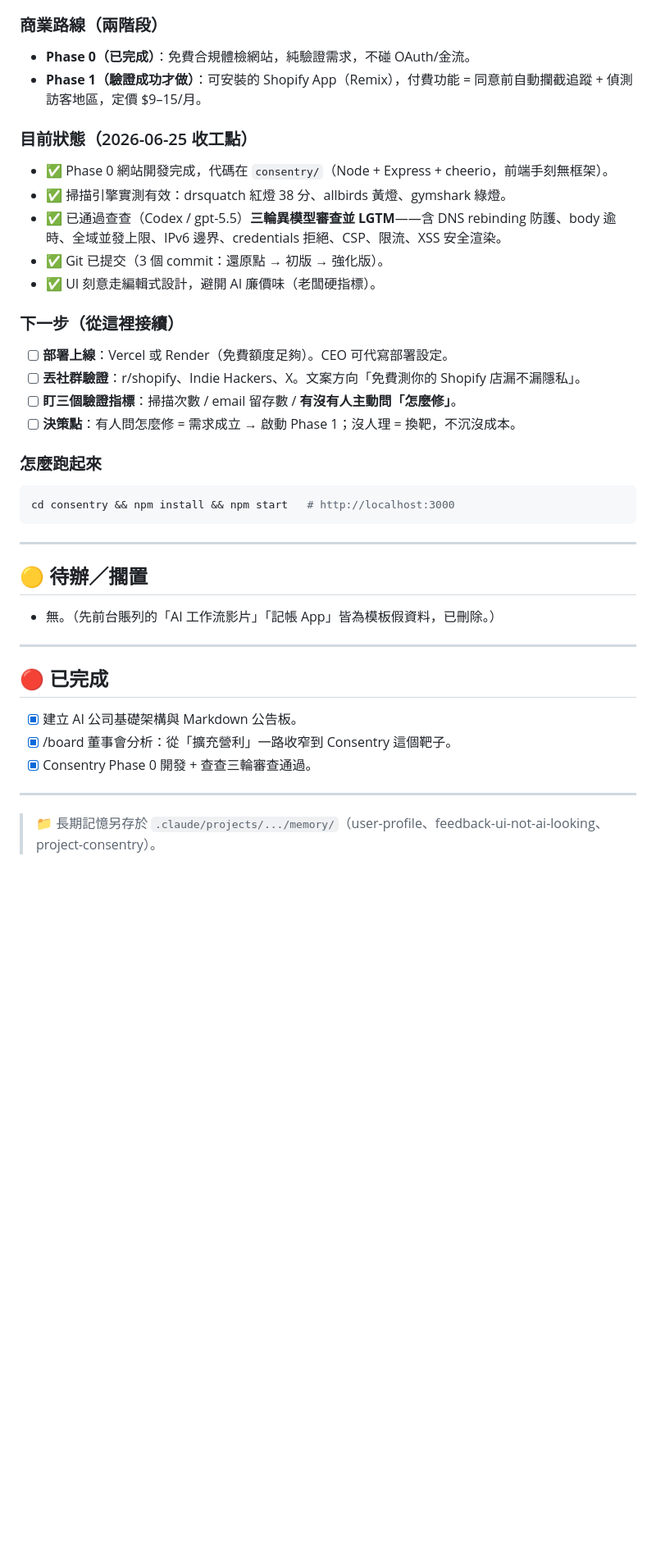
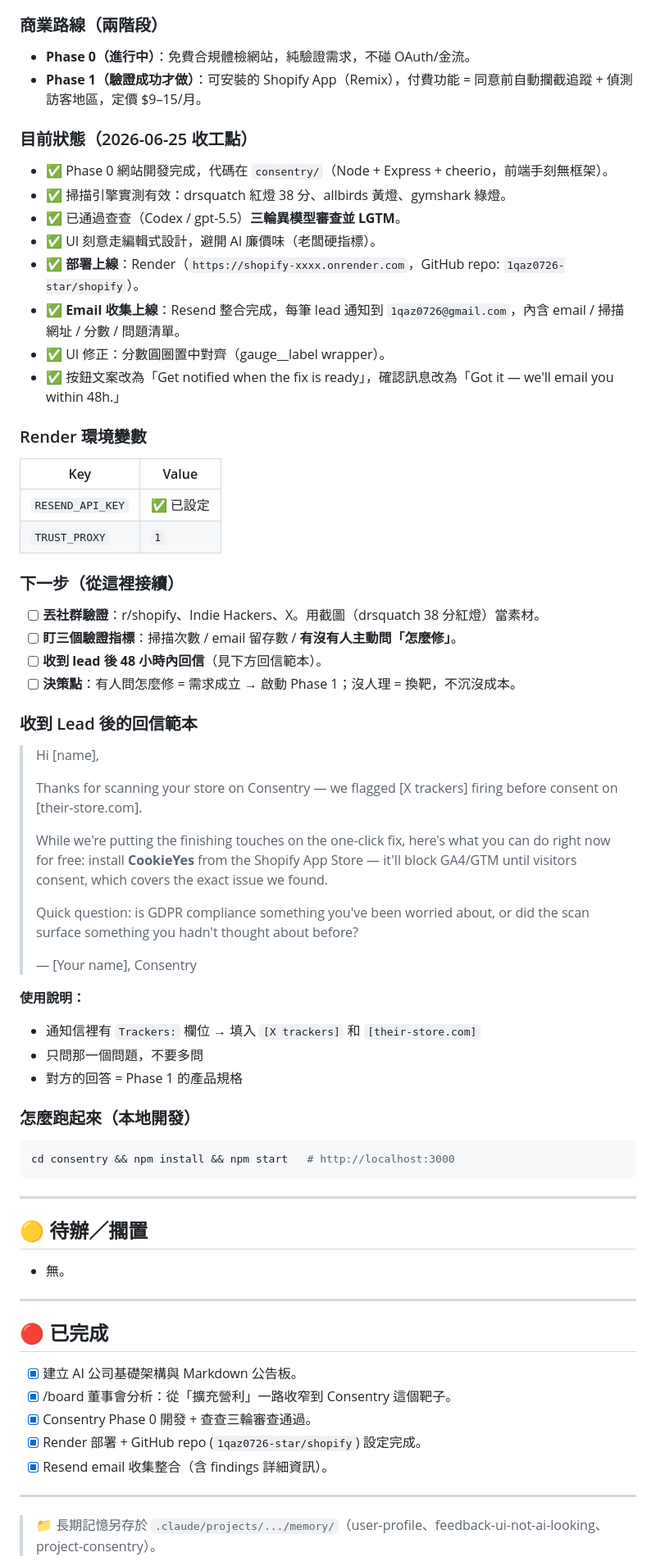
Before and after one commit to 1qaz0726-star/shopify, a Markdown page: 04_项目台账.md, the part around the change. Shown at 82% size. GitHub-like rendering; blank space fills up the shorter version.

Commit message:
Update project ledger: Phase 0 deployed, email collection live
Co-Authored-By: Claude Sonnet 4.6 <noreply@anthropic.com>

````diff
--- a/04_项目台账.md
+++ b/04_项目台账.md
@@ -18,23 +18,49 @@
 - 法規剛需（GDPR）、純技術、**不需要電商知識**——完美避開老闆的弱點。
 
 ### 商業路線（兩階段）
-- **Phase 0（已完成）**：免費合規體檢網站，純驗證需求，不碰 OAuth/金流。
+- **Phase 0（進行中）**：免費合規體檢網站，純驗證需求，不碰 OAuth/金流。
 - **Phase 1（驗證成功才做）**：可安裝的 Shopify App（Remix），付費功能 = 同意前自動攔截追蹤 + 偵測訪客地區，定價 $9–15/月。
 
 ### 目前狀態（2026-06-25 收工點）
 - ✅ Phase 0 網站開發完成，代碼在 `consentry/`（Node + Express + cheerio，前端手刻無框架）。
 - ✅ 掃描引擎實測有效：drsquatch 紅燈 38 分、allbirds 黃燈、gymshark 綠燈。
-- ✅ 已通過查查（Codex / gpt-5.5）**三輪異模型審查並 LGTM**——含 DNS rebinding 防護、body 逾時、全域並發上限、IPv6 邊界、credentials 拒絕、CSP、限流、XSS 安全渲染。
-- ✅ Git 已提交（3 個 commit：還原點 → 初版 → 強化版）。
+- ✅ 已通過查查（Codex / gpt-5.5）**三輪異模型審查並 LGTM**。
 - ✅ UI 刻意走編輯式設計，避開 AI 廉價味（老闆硬指標）。
+- ✅ **部署上線**：Render（`https://shopify-xxxx.onrender.com`，GitHub repo: `1qaz0726-star/shopify`）。
+- ✅ **Email 收集上線**：Resend 整合完成，每筆 lead 通知到 `1qaz0726@gmail.com`，內含 email / 掃描網址 / 分數 / 問題清單。
+- ✅ UI 修正：分數圓圈置中對齊（gauge__label wrapper）。
+- ✅ 按鈕文案改為「Get notified when the fix is ready」，確認訊息改為「Got it — we'll email you within 48h.」
+
+### Render 環境變數
+| Key | Value |
+|---|---|
+| `RESEND_API_KEY` | ✅ 已設定 |
+| `TRUST_PROXY` | `1` |
 
 ### 下一步（從這裡接續）
-- [ ] **部署上線**：Vercel 或 Render（免費額度足夠）。CEO 可代寫部署設定。
-- [ ] **丟社群驗證**：r/shopify、Indie Hackers、X。文案方向「免費測你的 Shopify 店漏不漏隱私」。
+- [ ] **丟社群驗證**：r/shopify、Indie Hackers、X。用截圖（drsquatch 38 分紅燈）當素材。
 - [ ] **盯三個驗證指標**：掃描次數 / email 留存數 / **有沒有人主動問「怎麼修」**。
+- [ ] **收到 lead 後 48 小時內回信**（見下方回信範本）。
 - [ ] **決策點**：有人問怎麼修 = 需求成立 → 啟動 Phase 1；沒人理 = 換靶，不沉沒成本。
 
-### 怎麼跑起來
+### 收到 Lead 後的回信範本
+
+> Hi [name],
+>
+> Thanks for scanning your store on Consentry — we flagged [X trackers] firing before consent on [their-store.com].
+>
+> While we're putting the finishing touches on the one-click fix, here's what you can do right now for free: install **CookieYes** from the Shopify App Store — it'll block GA4/GTM until visitors consent, which covers the exact issue we found.
+>
+> Quick question: is GDPR compliance something you've been worried about, or did the scan surface something you hadn't thought about before?
+>
+> — [Your name], Consentry
+
+**使用說明：**
+- 通知信裡有 `Trackers:` 欄位 → 填入 `[X trackers]` 和 `[their-store.com]`
+- 只問那一個問題，不要多問
+- 對方的回答 = Phase 1 的產品規格
+
+### 怎麼跑起來（本地開發）
 ```bash
 cd consentry && npm install && npm start   # http://localhost:3000
 ```
@@ -43,7 +69,7 @@ cd consentry && npm install && npm start   # http://localhost:3000
 
 ## 🟡 待辦／擱置
 
-- 無。（先前台賬列的「AI 工作流影片」「記帳 App」皆為模板假資料，已刪除。）
+- 無。
 
 ---
 
@@ -52,6 +78,8 @@ cd consentry && npm install && npm start   # http://localhost:3000
 - [x] 建立 AI 公司基礎架構與 Markdown 公告板。
 - [x] /board 董事會分析：從「擴充營利」一路收窄到 Consentry 這個靶子。
 - [x] Consentry Phase 0 開發 + 查查三輪審查通過。
+- [x] Render 部署 + GitHub repo (`1qaz0726-star/shopify`) 設定完成。
+- [x] Resend email 收集整合（含 findings 詳細資訊）。
 
 ---
 
````
